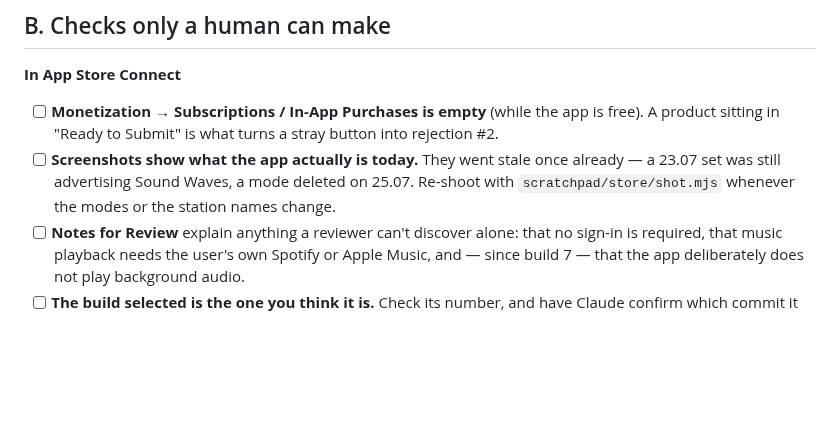
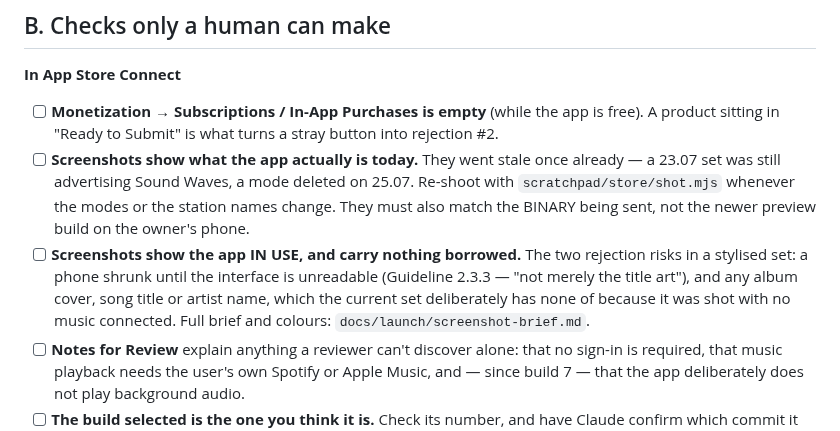
Before and after one commit to driftlore43-beep/CruiseFM, a Markdown page: docs/launch/pre-submission-checklist.md, the part around the change. Drawn GitHub-style; blank space fills up the shorter version.

```diff
--- a/docs/launch/pre-submission-checklist.md
+++ b/docs/launch/pre-submission-checklist.md
@@ -82,7 +82,14 @@ All three must report zero errors.
 - [ ] **Screenshots show what the app actually is today.** They went stale once
       already — a 23.07 set was still advertising Sound Waves, a mode deleted
       on 25.07. Re-shoot with `scratchpad/store/shot.mjs` whenever the modes or
-      the station names change.
+      the station names change. They must also match the BINARY being sent, not
+      the newer preview build on the owner's phone.
+- [ ] **Screenshots show the app IN USE, and carry nothing borrowed.** The two
+      rejection risks in a stylised set: a phone shrunk until the interface is
+      unreadable (Guideline 2.3.3 — "not merely the title art"), and any album
+      cover, song title or artist name, which the current set deliberately has
+      none of because it was shot with no music connected. Full brief and
+      colours: `docs/launch/screenshot-brief.md`.
 - [ ] **Notes for Review** explain anything a reviewer can't discover alone:
       that no sign-in is required, that music playback needs the user's own
       Spotify or Apple Music, and — since build 7 — that the app deliberately
```
Also changed, not shown: docs/launch/screenshot-brief.md (+40 -0 lines).
